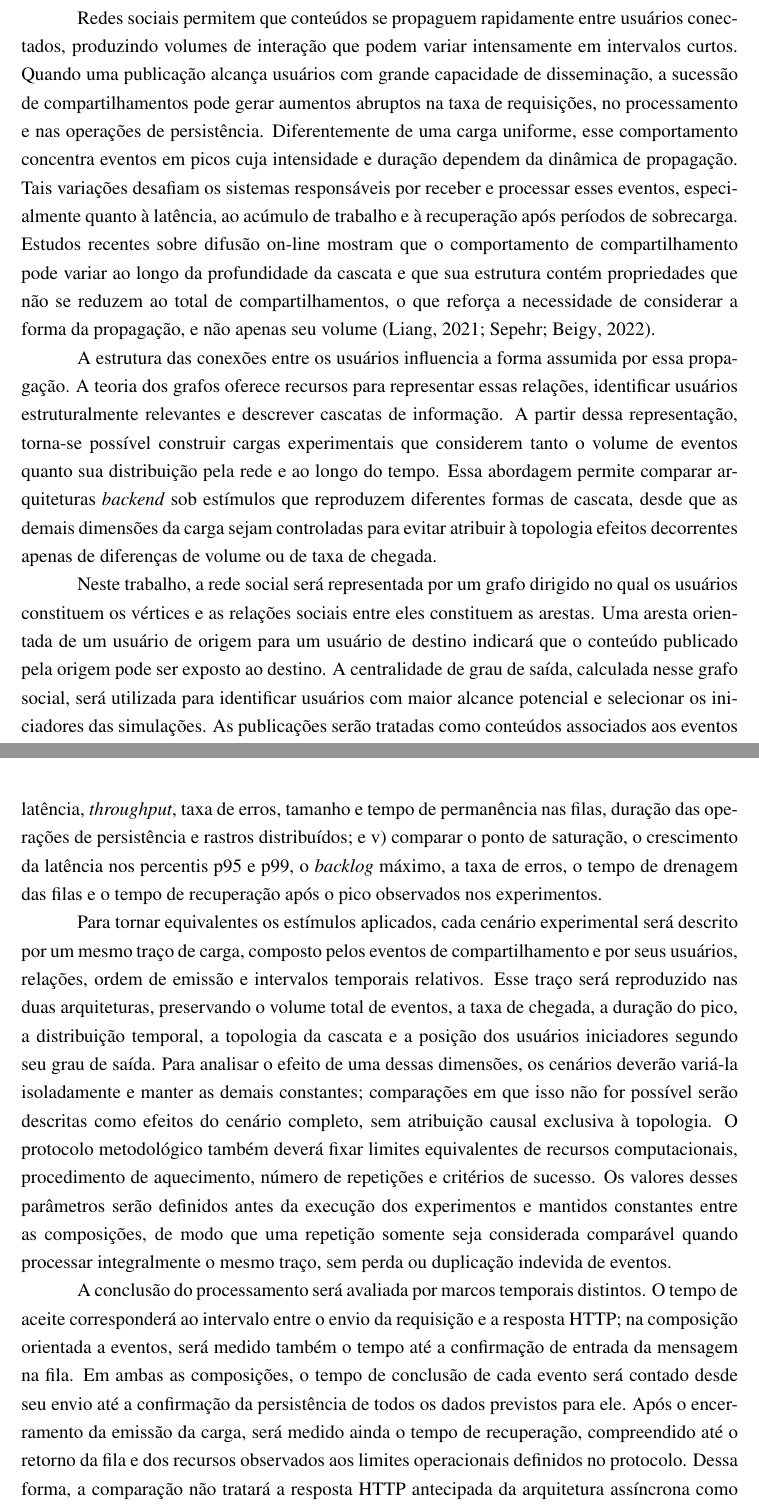
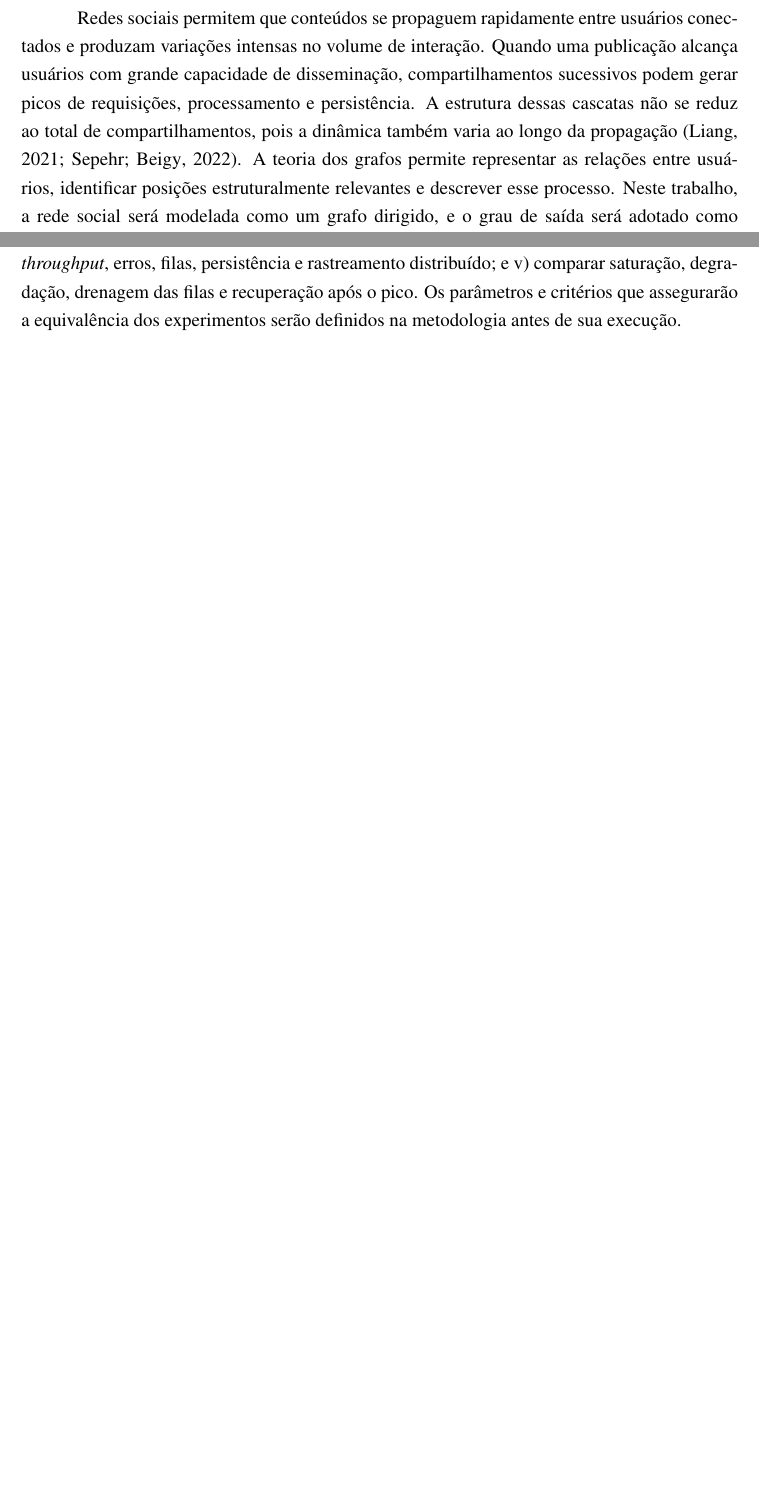
Before and after one commit to MathHRM/viralgraph-benchmark-tcc, a LaTeX paper (artigo/principal.tex, which reads artigo/textos.tex): two parts of pages 2 and 4 of 13 before the commit and two parts of pages 2 and 3 of 11 after it, joined at a grey line, cut so that both start at the same text, the shorter picture padded with empty space. Compiled offline with pdfLaTeX.

Commit message:
refactor: tighten article introduction scope
- Condense the introduction to keep methodology details out of the opening section
- Add writing rules for section instructions, page limits, and PDF validation
- Store the rendered article v2 and the official template PDF

```diff
--- a/artigo/textos.tex
+++ b/artigo/textos.tex
@@ -10,13 +10,7 @@
 %%%%%%%%%%%%%%%%%%%%%%%%%%%%%%%%%%%%%%%%%%%%%%%%%%%%%%%%%%%%%%%%%%%%%%%%%%%%%%%%%%%%%%%%%%%%%%%%%%%%%%%%%%%%%%%%%%%%%%%%%%%%%%%%
 \estrutura\section{\esp Introdução}
 
-Redes sociais permitem que conteúdos se propaguem rapidamente entre usuários conectados, produzindo volumes de interação que podem variar intensamente em intervalos curtos. Quando uma publicação alcança usuários com grande capacidade de disseminação, a sucessão de compartilhamentos pode gerar aumentos abruptos na taxa de requisições, no processamento e nas operações de persistência. Diferentemente de uma carga uniforme, esse comportamento concentra eventos em picos cuja intensidade e duração dependem da dinâmica de propagação. Tais variações desafiam os sistemas responsáveis por receber e processar esses eventos, especialmente quanto à latência, ao acúmulo de trabalho e à recuperação após períodos de sobrecarga. Estudos recentes sobre difusão on-line mostram que o comportamento de compartilhamento pode variar ao longo da profundidade da cascata e que sua estrutura contém propriedades que não se reduzem ao total de compartilhamentos, o que reforça a necessidade de considerar a forma da propagação, e não apenas seu volume \cite{liang2021,sepehr2022}.
-
-A estrutura das conexões entre os usuários influencia a forma assumida por essa propagação. A teoria dos grafos oferece recursos para representar essas relações, identificar usuários estruturalmente relevantes e descrever cascatas de informação. A partir dessa representação, torna-se possível construir cargas experimentais que considerem tanto o volume de eventos quanto sua distribuição pela rede e ao longo do tempo. Essa abordagem permite comparar arquiteturas \textit{backend} sob estímulos que reproduzem diferentes formas de cascata, desde que as demais dimensões da carga sejam controladas para evitar atribuir à topologia efeitos decorrentes apenas de diferenças de volume ou de taxa de chegada.
-
-Neste trabalho, a rede social será representada por um grafo dirigido no qual os usuários constituem os vértices e as relações sociais entre eles constituem as arestas. Uma aresta orientada de um usuário de origem para um usuário de destino indicará que o conteúdo publicado pela origem pode ser exposto ao destino. A centralidade de grau de saída, calculada nesse grafo social, será utilizada para identificar usuários com maior alcance potencial e selecionar os iniciadores das simulações. As publicações serão tratadas como conteúdos associados aos eventos do experimento, e não como vértices desse grafo. Essa representação permite estudar não apenas a quantidade de mensagens produzidas, mas também a forma como as conexões organizam a circulação de informações. Modelos de crescimento com conexão preferencial podem produzir distribuições desiguais de conectividade, pois vértices já mais conectados apresentam maior probabilidade de receber novas ligações \cite{piva2021}. Medidas de centralidade são empregadas para estimar influência com base em propriedades topológicas da rede \cite{zareie2023}; neste estudo, porém, o grau de saída constitui uma escolha operacional para representar o alcance potencial dos iniciadores, e não uma equivalência presumida entre grau e influência efetiva.
-
-Quando uma informação é compartilhada sucessivamente, produz-se uma cascata de difusão. A propagação será representada separadamente por um grafo dirigido de cascata: seus vértices correspondem aos usuários que compartilharam o conteúdo, e cada aresta indica que o usuário de destino compartilhou após uma exposição proveniente do usuário de origem. Portanto, as interações de compartilhamento são arestas da cascata, enquanto os participantes permanecem como vértices. Estudos recentes com modelos de limiar mostram que a ocorrência e a dinâmica temporal das cascatas dependem das condições de ativação, da topologia da rede e de propriedades temporais dos agentes \cite{abella2023}. Neste trabalho, a cascata de informação será convertida em uma hipótese operacional de carga: usuários serão estimulados por exposições anteriores a compartilhar o mesmo conteúdo, com maior intensidade quando a propagação alcançar nós com alto grau de saída no grafo social. Essas regras deverão produzir picos de carga associados à viralização e serão avaliadas por simulação, sem constituir um resultado previamente obtido. O mesmo modelo conceitual orientará a geração da carga e será representado de maneira equivalente nas persistências relacional e em grafo, ainda que MySQL e Neo4j utilizem estruturas físicas distintas.
+Redes sociais permitem que conteúdos se propaguem rapidamente entre usuários conectados e produzam variações intensas no volume de interação. Quando uma publicação alcança usuários com grande capacidade de disseminação, compartilhamentos sucessivos podem gerar picos de requisições, processamento e persistência. A estrutura dessas cascatas não se reduz ao total de compartilhamentos, pois a dinâmica também varia ao longo da propagação \cite{liang2021,sepehr2022}. A teoria dos grafos permite representar as relações entre usuários, identificar posições estruturalmente relevantes e descrever esse processo. Neste trabalho, a rede social será modelada como um grafo dirigido, e o grau de saída será adotado como medida operacional do alcance potencial dos iniciadores, sem pressupor equivalência com influência efetiva \cite{zareie2023}. As cascatas serão representadas separadamente, por meio dos usuários que compartilharam o conteúdo e das exposições que antecederam cada compartilhamento. Essa representação orientará a geração de cargas que considerem o volume, a distribuição e a evolução temporal dos eventos.
 
 O problema desta pesquisa consiste em investigar como diferentes arquiteturas \textit{backend} respondem ao estresse gerado por cascatas de informação em redes sociais. A investigação é orientada pela seguinte pergunta. Como a topologia da rede e a concentração de influência em nós com alto grau de saída afetam o desempenho, a formação de filas, a utilização de recursos e a resiliência de duas composições arquiteturais — uma predominantemente síncrona e outra orientada a eventos — quando submetidas ao mesmo padrão simulado de viralização? A comparação considera uma arquitetura síncrona, baseada em PHP-FPM, Laravel e MySQL, com fluxo síncrono e persistência transacional linha a linha, e uma arquitetura orientada a eventos, baseada em PHP com Swoole/Hyperf, RabbitMQ e Neo4j, com processamento assíncrono, filas e ingestão em lotes por \textit{workers}.
 
@@ -24,9 +18,5 @@ A justificativa do estudo está na aproximação entre propriedades estruturais
 
-O objetivo geral é analisar comparativamente o comportamento de duas composições arquiteturais completas — uma síncrona e outra orientada a eventos — durante a simulação de cascatas de informação associadas à viralização em redes sociais. O estudo não busca isolar o efeito individual de cada tecnologia, mas comparar as duas composições sob condições equivalentes de carga. Para alcançá-lo, são definidos os seguintes objetivos específicos: i) modelar redes e cascatas com diferentes distribuições de conectividade e concentrações de grau de saída; ii) implementar geradores de carga capazes de reproduzir, sob condições controladas, picos de compartilhamento associados à viralização; iii) executar as duas arquiteturas \textit{backend} com o mesmo estímulo de carga; iv) coletar métricas de utilização de CPU, consumo de memória, latência, \textit{throughput}, taxa de erros, tamanho e tempo de permanência nas filas, duração das operações de persistência e rastros distribuídos; e v) comparar o ponto de saturação, o crescimento da latência nos percentis p95 e p99, o \textit{backlog} máximo, a taxa de erros, o tempo de drenagem das filas e o tempo de recuperação após o pico observados nos experimentos.
-
-Para tornar equivalentes os estímulos aplicados, cada cenário experimental será descrito por um mesmo traço de carga, composto pelos eventos de compartilhamento e por seus usuários, relações, ordem de emissão e intervalos temporais relativos. Esse traço será reproduzido nas duas arquiteturas, preservando o volume total de eventos, a taxa de chegada, a duração do pico, a distribuição temporal, a topologia da cascata e a posição dos usuários iniciadores segundo seu grau de saída. Para analisar o efeito de uma dessas dimensões, os cenários deverão variá-la isoladamente e manter as demais constantes; comparações em que isso não for possível serão descritas como efeitos do cenário completo, sem atribuição causal exclusiva à topologia. O protocolo metodológico também deverá fixar limites equivalentes de recursos computacionais, procedimento de aquecimento, número de repetições e critérios de sucesso. Os valores desses parâmetros serão definidos antes da execução dos experimentos e mantidos constantes entre as composições, de modo que uma repetição somente seja considerada comparável quando processar integralmente o mesmo traço, sem perda ou duplicação indevida de eventos.
-
-A conclusão do processamento será avaliada por marcos temporais distintos. O tempo de aceite corresponderá ao intervalo entre o envio da requisição e a resposta HTTP; na composição orientada a eventos, será medido também o tempo até a confirmação de entrada da mensagem na fila. Em ambas as composições, o tempo de conclusão de cada evento será contado desde seu envio até a confirmação da persistência de todos os dados previstos para ele. Após o encerramento da emissão da carga, será medido ainda o tempo de recuperação, compreendido até o retorno da fila e dos recursos observados aos limites operacionais definidos no protocolo. Dessa forma, a comparação não tratará a resposta HTTP antecipada da arquitetura assíncrona como conclusão equivalente à persistência realizada no fluxo síncrono.
+O objetivo geral é analisar comparativamente o comportamento de duas composições arquiteturais completas — uma síncrona e outra orientada a eventos — durante a simulação de cascatas de informação associadas à viralização em redes sociais. O estudo não busca isolar o efeito individual de cada tecnologia, mas comparar as composições sob condições equivalentes de carga. Para alcançá-lo, são definidos os seguintes objetivos específicos: i) modelar redes e cascatas com diferentes distribuições de conectividade e concentrações de grau de saída; ii) implementar geradores de carga capazes de reproduzir picos controlados de compartilhamento; iii) submeter as duas arquiteturas ao mesmo estímulo; iv) coletar métricas de recursos, latência, \textit{throughput}, erros, filas, persistência e rastreamento distribuído; e v) comparar saturação, degradação, drenagem das filas e recuperação após o pico. Os parâmetros e critérios que assegurarão a equivalência dos experimentos serão definidos na metodologia antes de sua execução.
 
 O restante deste artigo está organizado da seguinte forma: a seção de trabalhos relacionados apresenta pesquisas sobre redes complexas, difusão de informação, influência de nós centrais e avaliação de arquiteturas \textit{backend}; a metodologia descreve a classificação da pesquisa, o desenho experimental, o modelo de carga e os procedimentos de coleta e análise dos dados; a seção de desenvolvimento apresenta a implementação das arquiteturas e dos mecanismos de simulação e observabilidade; os resultados apresentam e discutem os dados obtidos nos experimentos; e, por fim, as considerações finais sintetizam as conclusões, as limitações e as possibilidades de trabalhos futuros.
 
```
Also changed, not shown: AGENTS.md (+5 -0 lines), artigo-v1.pdf (deleted), artigo-v2.pdf (added), modelo-de-artigo-icei-puc-minas/modelo-de-artigo-icei-puc-minas.pdf (added), artigo/textos.tex (2 more changed lines).
